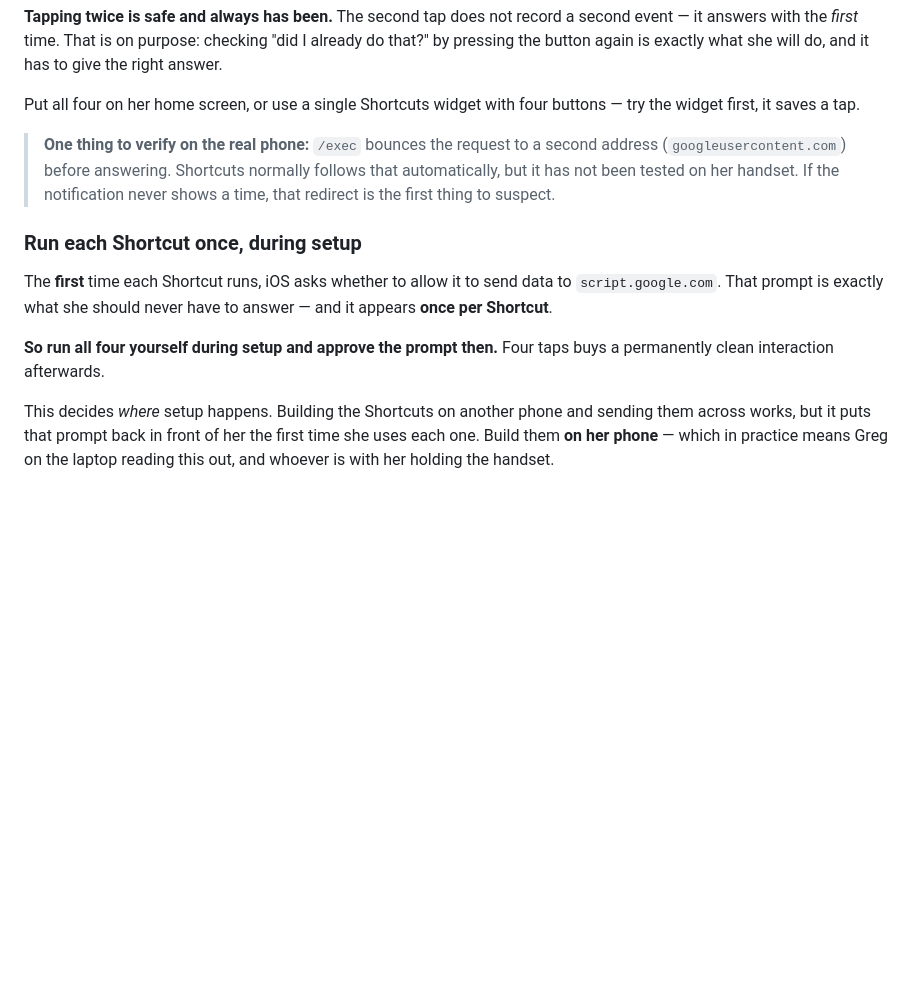
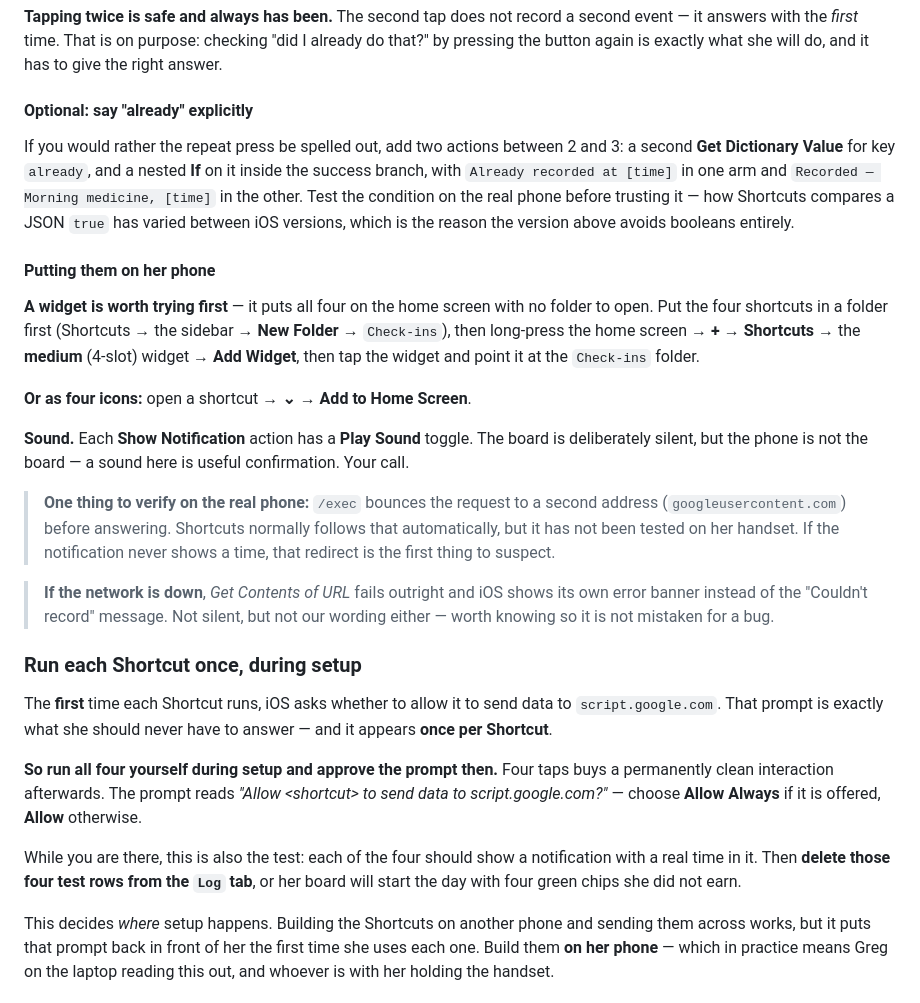
Before and after one commit to gpapciak/reminders, a Markdown page: SETUP.md, the part around one of its changes. Rendered like a GitHub page; blank space fills up the shorter version.

```diff
--- a/SETUP.md
+++ b/SETUP.md
@@ -508,13 +582,38 @@ second event — it answers with the *first* time. That is on purpose: checking
 "did I already do that?" by pressing the button again is exactly what she will
 do, and it has to give the right answer.
 
-Put all four on her home screen, or use a single Shortcuts widget with four
-buttons — try the widget first, it saves a tap.
+#### Optional: say "already" explicitly
+
+If you would rather the repeat press be spelled out, add two actions between 2
+and 3: a second **Get Dictionary Value** for key `already`, and a nested **If**
+on it inside the success branch, with `Already recorded at [time]` in one arm
+and `Recorded — Morning medicine, [time]` in the other. Test the condition on
+the real phone before trusting it — how Shortcuts compares a JSON `true` has
+varied between iOS versions, which is the reason the version above avoids
+booleans entirely.
+
+#### Putting them on her phone
+
+**A widget is worth trying first** — it puts all four on the home screen with no
+folder to open. Put the four shortcuts in a folder first (Shortcuts → the
+sidebar → **New Folder** → `Check-ins`), then long-press the home screen → **+**
+→ **Shortcuts** → the **medium** (4-slot) widget → **Add Widget**, then tap the
+widget and point it at the `Check-ins` folder.
+
+**Or as four icons:** open a shortcut → **⌄** → **Add to Home Screen**.
+
+**Sound.** Each **Show Notification** action has a **Play Sound** toggle. The
+board is deliberately silent, but the phone is not the board — a sound here is
+useful confirmation. Your call.
 
 > **One thing to verify on the real phone:** `/exec` bounces the request to a
 > second address (`googleusercontent.com`) before answering. Shortcuts normally
 > follows that automatically, but it has not been tested on her handset. If the
 > notification never shows a time, that redirect is the first thing to suspect.
+
+> **If the network is down**, *Get Contents of URL* fails outright and iOS shows
+> its own error banner instead of the "Couldn't record" message. Not silent, but
+> not our wording either — worth knowing so it is not mistaken for a bug.
 
 ### Run each Shortcut once, during setup
 
@@ -523,7 +622,14 @@ to `script.google.com`. That prompt is exactly what she should never have to
 answer — and it appears **once per Shortcut**.
 
 **So run all four yourself during setup and approve the prompt then.** Four taps
-buys a permanently clean interaction afterwards.
+buys a permanently clean interaction afterwards. The prompt reads *"Allow
+&lt;shortcut&gt; to send data to script.google.com?"* — choose **Allow Always** if it
+is offered, **Allow** otherwise.
+
+While you are there, this is also the test: each of the four should show a
+notification with a real time in it. Then **delete those four test rows from the
+`Log` tab**, or her board will start the day with four green chips she did not
+earn.
 
 This decides *where* setup happens. Building the Shortcuts on another phone and
 sending them across works, but it puts that prompt back in front of her the
```
Also changed, not shown: other parts of SETUP.md (+106 -32 lines).
